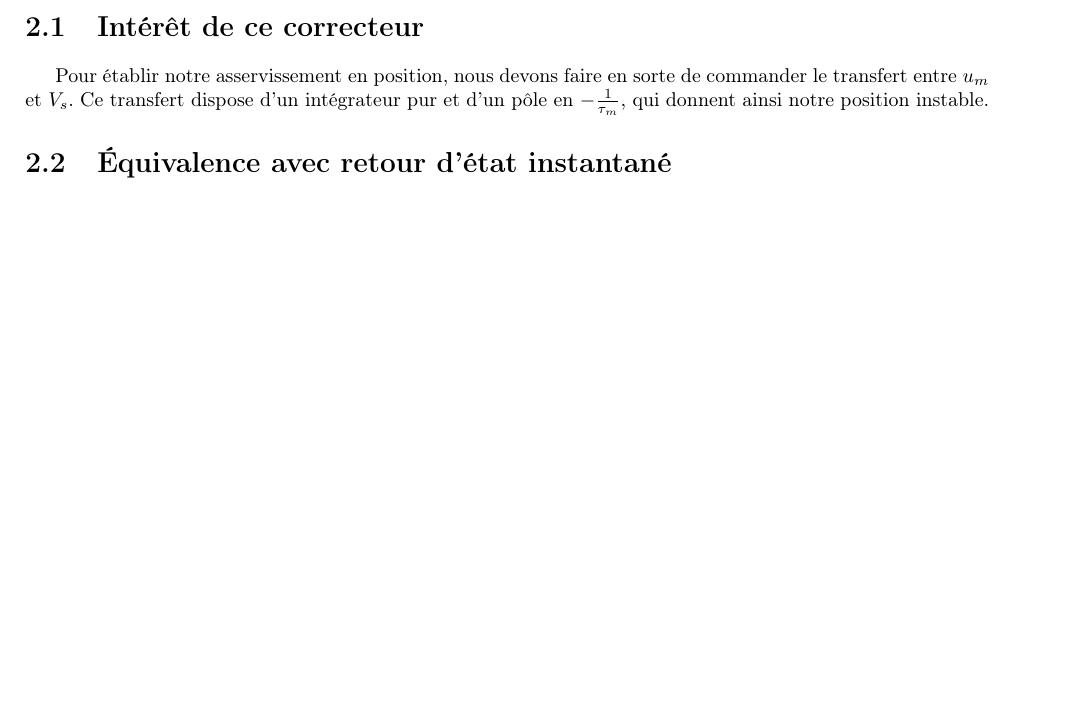
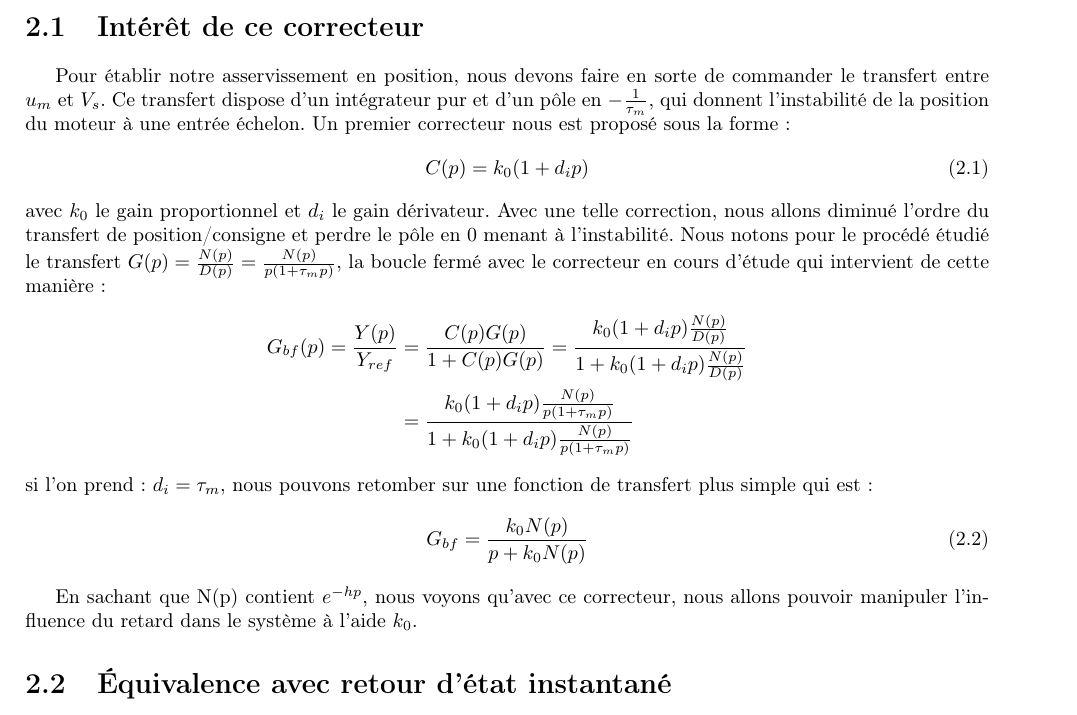
Before and after one commit to lucienRakotomalala/Synthese_de_commande_a_retard, a LaTeX document (Rapport_TP/main.tex, which reads Rapport_TP/II/chap2.tex): part of page 6 of 12, cut so that both start at the same text, the shorter picture padded with empty space. Compiled offline with pdfLaTeX.

Commit message:
Fin reponse 1 chap 2

```diff
--- a/Rapport_TP/II/chap2.tex
+++ b/Rapport_TP/II/chap2.tex
@@ -1,6 +1,21 @@
 \chapter{Étude d'une commande Proportionnelle-dérivateur}
 \section{Intérêt de ce correcteur}
-Pour établir notre asservissement en position, nous devons faire en sorte de commander le transfert entre $u_m$ et $V_s$. Ce transfert dispose d'un intégrateur pur et d'un pôle en $-\frac{1}{\tau _m}$, qui donnent ainsi notre position instable.
+Pour établir notre asservissement en position, nous devons faire en sorte de commander le transfert entre $u_m$ et $V_s$. Ce transfert dispose d'un intégrateur pur et d'un pôle en $-\frac{1}{\tau _m}$, qui donnent l'instabilité de la position du moteur à une entrée échelon. Un premier correcteur nous est proposé sous la forme :
+\begin{equation}\label{eqn:correcteurProportionnel}
+C(p) = k_0(1+d_ip)
+\end{equation}
+avec $k_0$ le gain proportionnel et $d_i$ le gain dérivateur. Avec une telle correction, nous allons diminué l'ordre du transfert de position/consigne et perdre le pôle en 0 menant à l'instabilité. Nous notons pour le procédé étudié le transfert $G(p) = \frac{N(p)}{D(p)}=\frac{N(p)}{p(1+\tau_mp)}$, la boucle fermé avec le correcteur en cours d'étude qui intervient de cette manière :
+\begin{align*}
+G_{bf}(p) = \frac{Y(p)}{Y_{ref}}	&= \frac{C(p)G(p)}{1+C(p)G(p)}
+										= \frac{k_0(1+d_ip) \frac{N(p)}{D(p)}}{1+k_0(1+d_ip) \frac{N(p)}{D(p)}}	\\
+									&= \frac{k_0(1+d_ip) \frac{N(p)}{p(1+\tau_mp)}}{1+ k_0(1+d_ip) \frac{N(p)}{p(1+\tau_mp)}}
+\end{align*}
+si l'on prend : $d_i = \tau_m$, nous pouvons retomber sur une fonction de transfert plus simple qui est :
+\begin{equation}\label{eqn:boucleFermeC_PD}
+G_{bf} = \frac{k_0 N(p)}{p+k_0N(p)}
+\end{equation}
+
+En sachant que N(p) contient $e^{-hp}$, nous voyons qu'avec ce correcteur, nous allons pouvoir manipuler l'influence du retard dans le système à l'aide $k_0$.
 \section{Équivalence avec retour d'état instantané}
 Pour une loi de commande PI avec comme polynôme $Q(p) = k_1+k_2p+...+k_np^n$ dans la boucle d'asservissement, nous pouvons écrire le développement suivant :
 \begin{align*}
```
Also changed, not shown: Rapport_TP/main.pdf, 5 other files.
